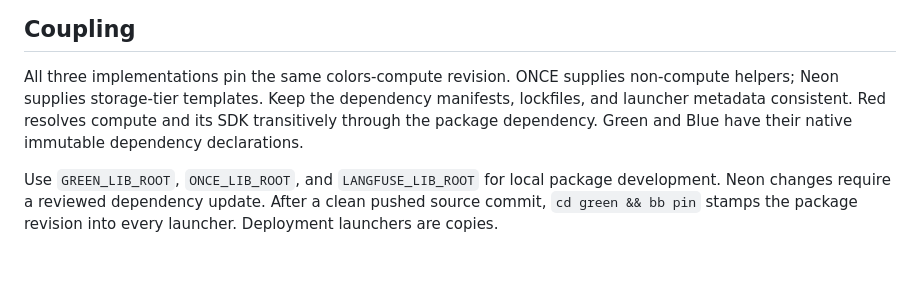
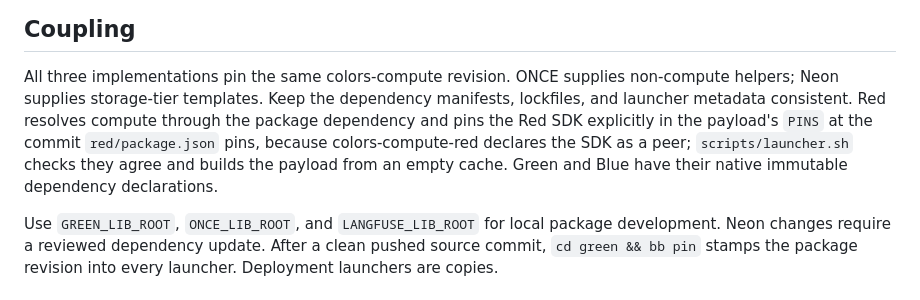
Before and after one commit to getcolors/langfuse, a Markdown page: CLAUDE.md, the part around the change. Rendered like a GitHub page; blank space fills up the shorter version.

Commit message:
Document the explicit Red SDK pin in the red payload
colors-compute-red declares the Red SDK as a peer since 2e55b05, so the
launcher no longer receives it transitively; the payload pins it and the
launcher check builds from an empty cache.

Co-Authored-By: Claude Fable 5.1 <noreply@anthropic.com>
Claude-Session: https://claude.ai/code/session_01NjQ648GoXdADTtpDBuAL8j

```diff
--- a/CLAUDE.md
+++ b/CLAUDE.md
@@ -141,9 +141,12 @@ must not touch `~/.ssh`.
 
 All three implementations pin the same colors-compute revision. ONCE supplies
 non-compute helpers; Neon supplies storage-tier templates. Keep the dependency
-manifests, lockfiles, and launcher metadata consistent. Red resolves compute and
-its SDK transitively through the package dependency. Green and Blue have their
-native immutable dependency declarations.
+manifests, lockfiles, and launcher metadata consistent. Red resolves compute
+through the package dependency and pins the Red SDK explicitly in the payload's
+`PINS` at the commit `red/package.json` pins, because colors-compute-red declares
+the SDK as a peer; `scripts/launcher.sh` checks they agree and builds the payload
+from an empty cache. Green and Blue have their native immutable dependency
+declarations.
 
 Use `GREEN_LIB_ROOT`, `ONCE_LIB_ROOT`, and `LANGFUSE_LIB_ROOT` for local
 package development. Neon changes require a reviewed dependency update.
```
